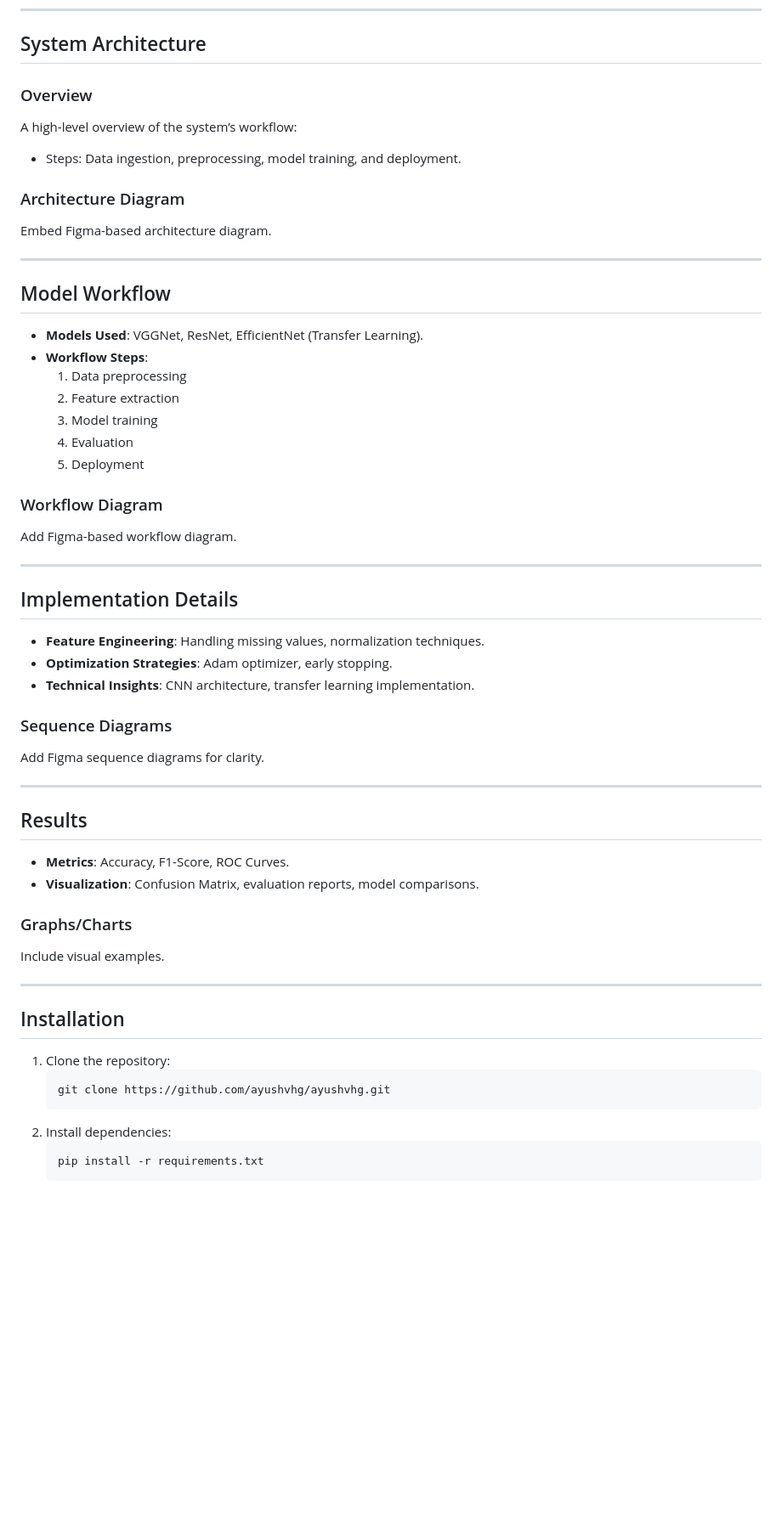
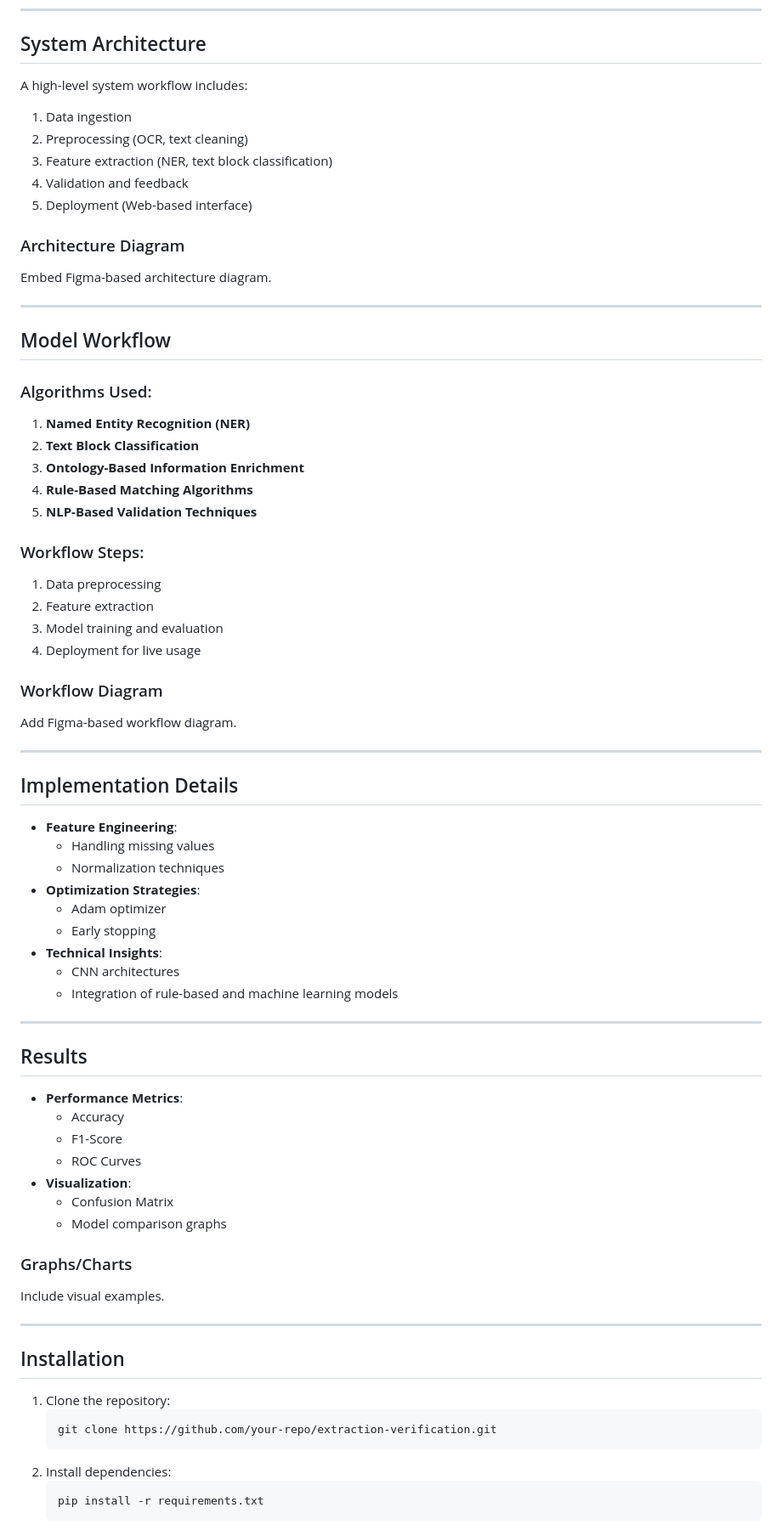
Before and after one commit to SmartVerify/Semi-Smart-Verify, a Markdown page: README.md, the part around the change printed below. Shown: that part at 85% size. Rendered like a GitHub page; blank space fills up the shorter version.

````diff
--- a/README.md
+++ b/README.md
@@ -58,9 +63,12 @@ Include Figma diagrams illustrating dataset attributes.
 ---
 
 ## System Architecture
-### Overview
-A high-level overview of the system’s workflow:
-- Steps: Data ingestion, preprocessing, model training, and deployment.
+A high-level system workflow includes:
+1. Data ingestion
+2. Preprocessing (OCR, text cleaning)
+3. Feature extraction (NER, text block classification)
+4. Validation and feedback
+5. Deployment (Web-based interface)
 
 ### Architecture Diagram
 Embed Figma-based architecture diagram.
@@ -68,13 +76,18 @@ Embed Figma-based architecture diagram.
 ---
 
 ## Model Workflow
-- **Models Used**: VGGNet, ResNet, EfficientNet (Transfer Learning).
-- **Workflow Steps**:
-  1. Data preprocessing
-  2. Feature extraction
-  3. Model training
-  4. Evaluation
-  5. Deployment
+### Algorithms Used:
+1. **Named Entity Recognition (NER)**
+2. **Text Block Classification**
+3. **Ontology-Based Information Enrichment**
+4. **Rule-Based Matching Algorithms**
+5. **NLP-Based Validation Techniques**
+
+### Workflow Steps:
+1. Data preprocessing
+2. Feature extraction
+3. Model training and evaluation
+4. Deployment for live usage
 
 ### Workflow Diagram
 Add Figma-based workflow diagram.
@@ -82,18 +95,26 @@ Add Figma-based workflow diagram.
 ---
 
 ## Implementation Details
-- **Feature Engineering**: Handling missing values, normalization techniques.
-- **Optimization Strategies**: Adam optimizer, early stopping.
-- **Technical Insights**: CNN architecture, transfer learning implementation.
-
-### Sequence Diagrams
-Add Figma sequence diagrams for clarity.
+- **Feature Engineering**:
+  - Handling missing values
+  - Normalization techniques
+- **Optimization Strategies**:
+  - Adam optimizer
+  - Early stopping
+- **Technical Insights**:
+  - CNN architectures
+  - Integration of rule-based and machine learning models
 
 ---
 
 ## Results
-- **Metrics**: Accuracy, F1-Score, ROC Curves.
-- **Visualization**: Confusion Matrix, evaluation reports, model comparisons.
+- **Performance Metrics**:
+  - Accuracy
+  - F1-Score
+  - ROC Curves
+- **Visualization**:
+  - Confusion Matrix
+  - Model comparison graphs
 
 ### Graphs/Charts
 Include visual examples.
@@ -103,7 +124,7 @@ Include visual examples.
 ## Installation
 1. Clone the repository:
    ```bash
-   git clone https://github.com/ayushvhg/ayushvhg.git
+   git clone https://github.com/your-repo/extraction-verification.git
    ```
 2. Install dependencies:
    ```bash
````
Also changed, not shown: other parts of README.md (+49 -49 lines).
